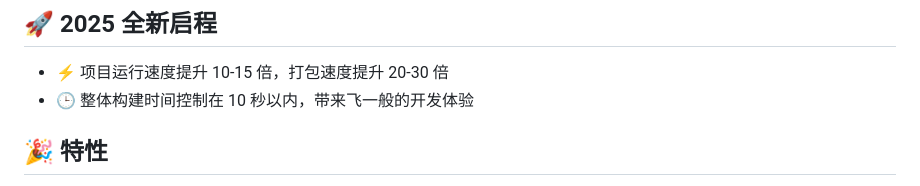
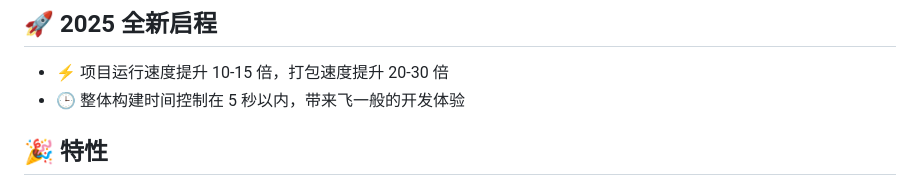
Before and after one commit to zxwk1998/vue-admin-better, a Markdown page: README.md, the part around the change. Drawn GitHub-style.

Commit message:
♻️ refactor:  code

```diff
--- a/README.md
+++ b/README.md
@@ -19,7 +19,7 @@
 ## 🚀 2025 全新启程
 
 - ⚡️ 项目运行速度提升 10-15 倍，打包速度提升 20-30 倍
-- 🕒 整体构建时间控制在 10 秒以内，带来飞一般的开发体验
+- 🕒 整体构建时间控制在 5 秒以内，带来飞一般的开发体验
 
 ## 🎉 特性
 
```
